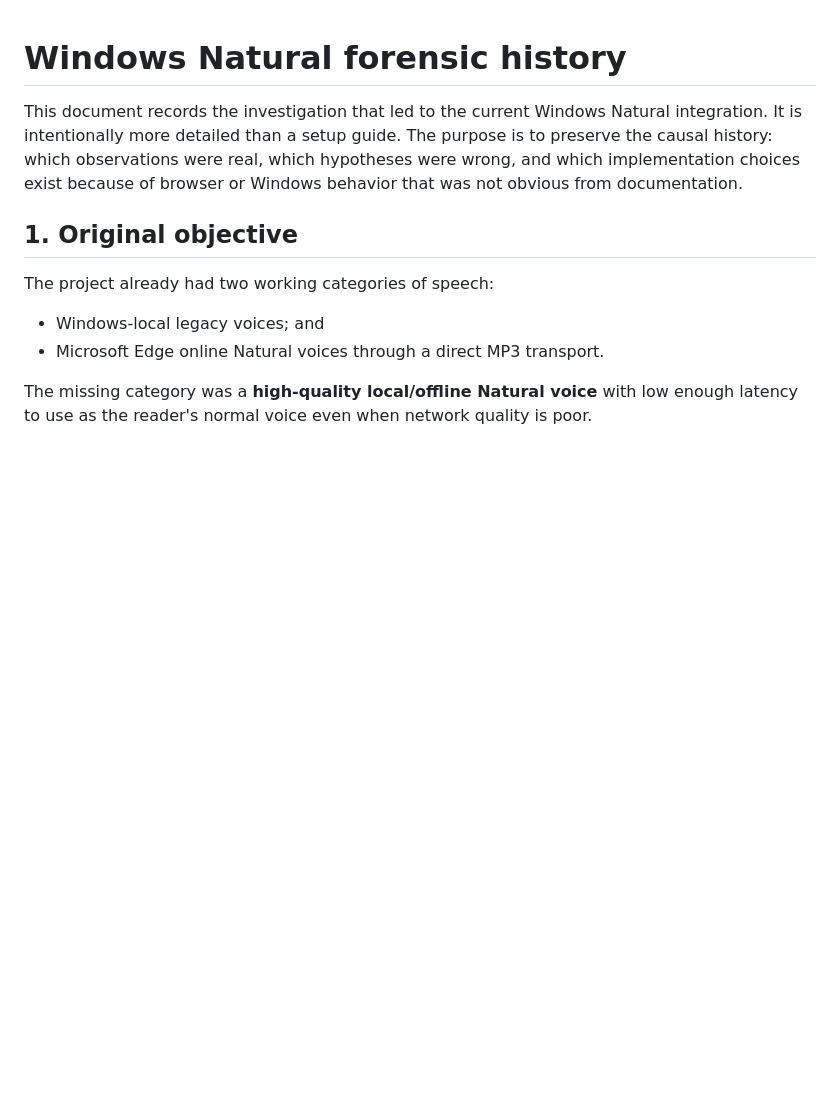
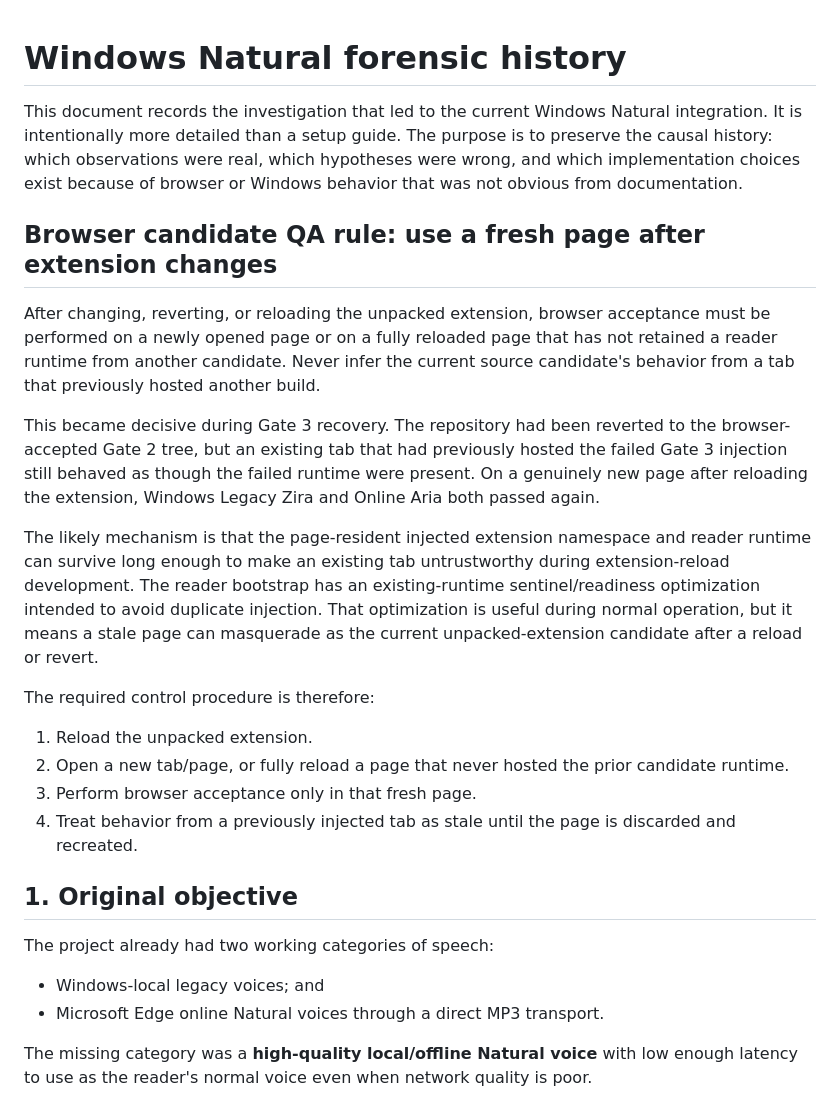
Before and after one commit to sguzman/edge-tts, a Markdown page: docs/win-natural/FORENSICS.md, the part around the change. Rendered like a GitHub page; blank space fills up the shorter version.

Commit message:
Document fresh-page browser QA control

```diff
--- a/docs/win-natural/FORENSICS.md
+++ b/docs/win-natural/FORENSICS.md
@@ -1,6 +1,35 @@
 # Windows Natural forensic history
 
 This document records the investigation that led to the current Windows Natural integration. It is intentionally more detailed than a setup guide. The purpose is to preserve the causal history: which observations were real, which hypotheses were wrong, and which implementation choices exist because of browser or Windows behavior that was not obvious from documentation.
+
+## Browser candidate QA rule: use a fresh page after extension changes
+
+After changing, reverting, or reloading the unpacked extension, browser acceptance
+must be performed on a newly opened page or on a fully reloaded page that has not
+retained a reader runtime from another candidate. Never infer the current source
+candidate's behavior from a tab that previously hosted another build.
+
+This became decisive during Gate 3 recovery. The repository had been reverted to
+the browser-accepted Gate 2 tree, but an existing tab that had previously hosted
+the failed Gate 3 injection still behaved as though the failed runtime were
+present. On a genuinely new page after reloading the extension, Windows Legacy
+Zira and Online Aria both passed again.
+
+The likely mechanism is that the page-resident injected extension namespace and
+reader runtime can survive long enough to make an existing tab untrustworthy
+during extension-reload development. The reader bootstrap has an existing-runtime
+sentinel/readiness optimization intended to avoid duplicate injection. That
+optimization is useful during normal operation, but it means a stale page can
+masquerade as the current unpacked-extension candidate after a reload or revert.
+
+The required control procedure is therefore:
+
+1. Reload the unpacked extension.
+2. Open a new tab/page, or fully reload a page that never hosted the prior
+   candidate runtime.
+3. Perform browser acceptance only in that fresh page.
+4. Treat behavior from a previously injected tab as stale until the page is
+   discarded and recreated.
 
 ## 1. Original objective
 
```
Also changed, not shown: docs/win-natural/VERIFICATION.md (+29 -0 lines).
